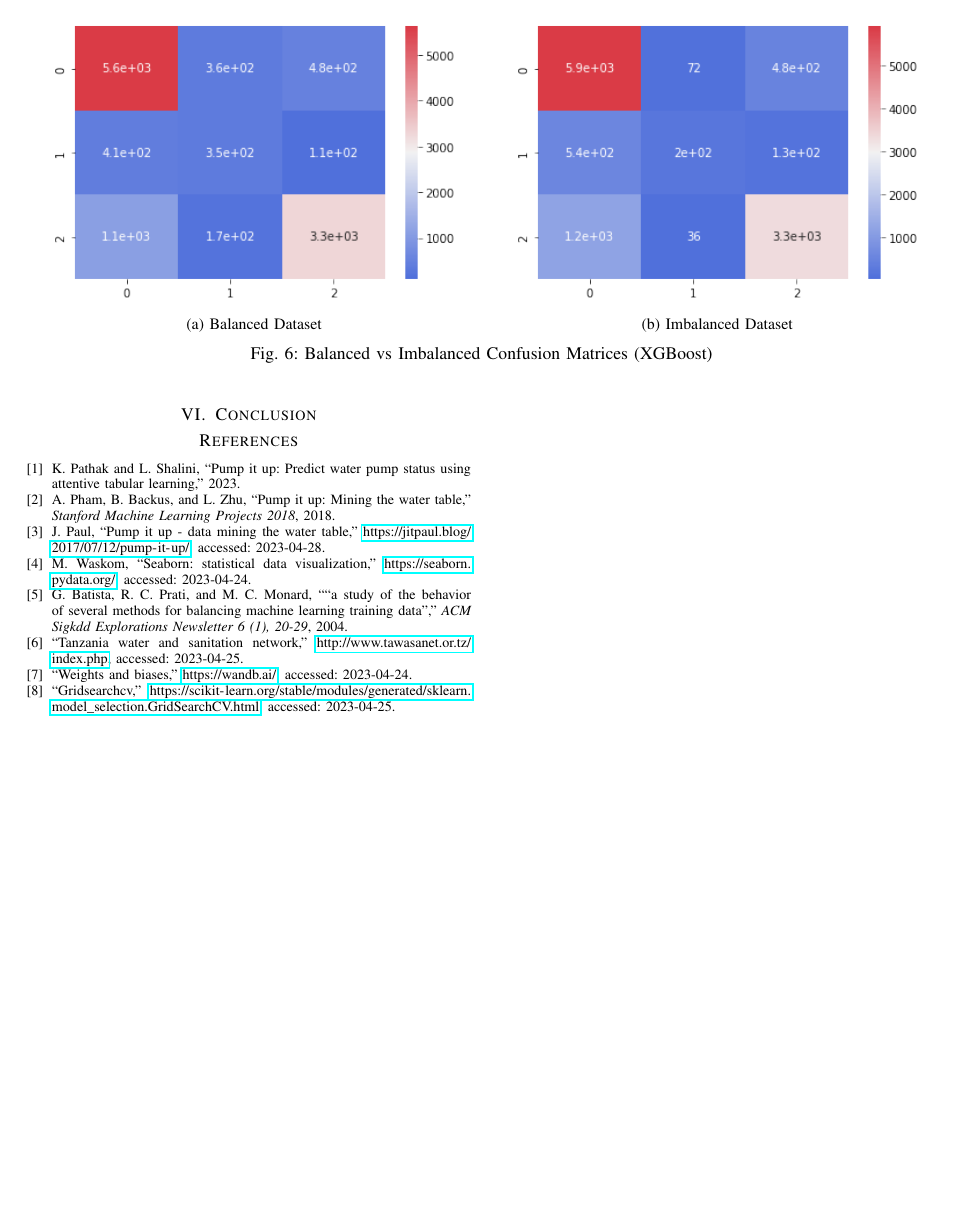
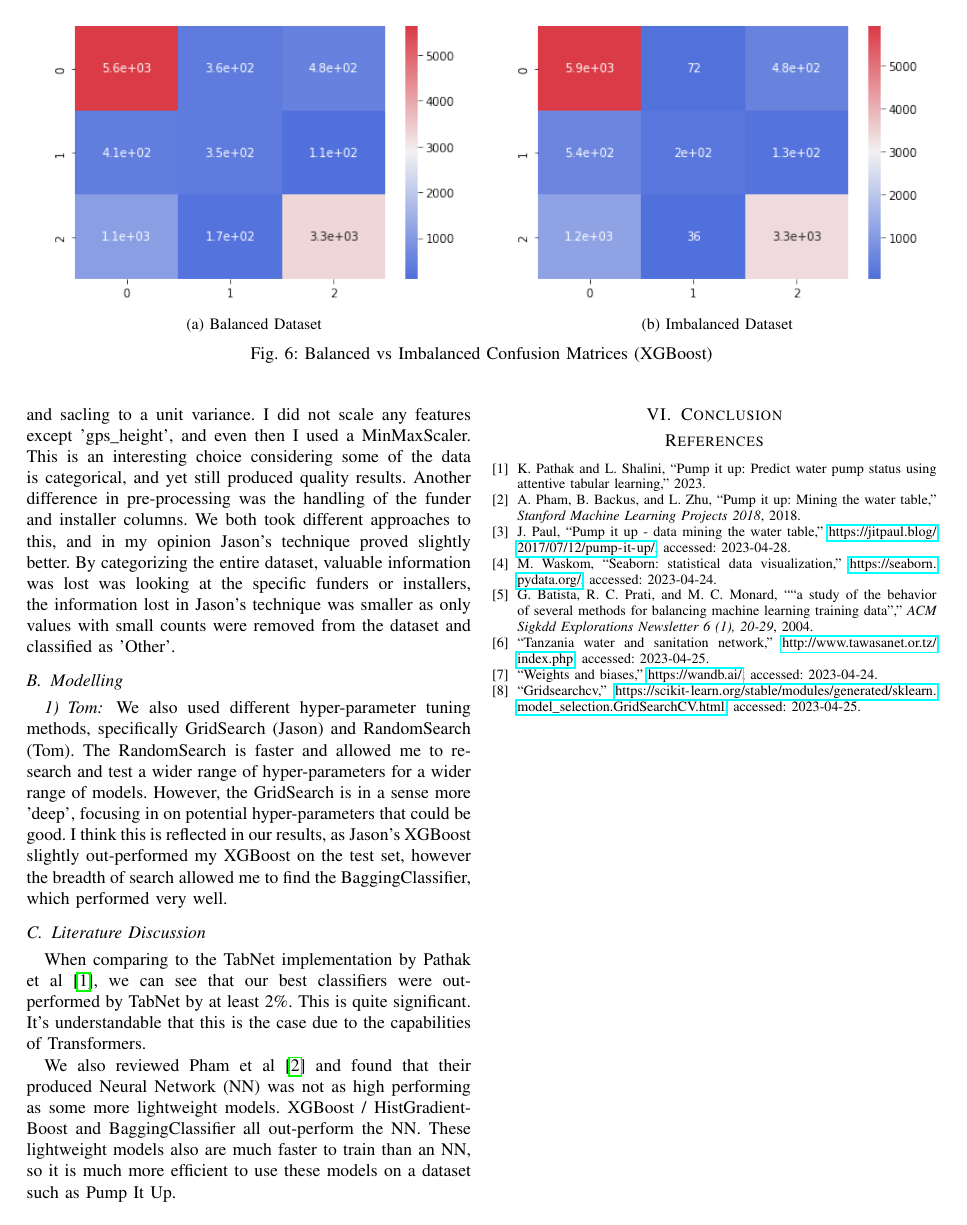
Before and after one commit to JasonErwin/dma-project, a LaTeX paper (reports/main_report/COMP4030_CW2_REPORT.tex): page 6 of 6. Compiled offline with pdfLaTeX; a missing font is replaced by an installed copy or a similar font; a LaTeX package or settings file that is missing is left out.

Commit message:
updates to report + weighted voting classifier

```diff
--- a/reports/main_report/COMP4030_CW2_REPORT.tex
+++ b/reports/main_report/COMP4030_CW2_REPORT.tex
@@ -365,4 +367,19 @@ In this section, we discuss the results of our analysis. We compare each of our
 \subsubsection{Tom}
+
+Myself and Jason used many different approaches throughout the project. One example of this is his use of a StandardScaler. He scaled every feature by removing the mean and sacling to a unit variance. I did not scale any features except 'gps\_height', and even then I used a MinMaxScaler. This is an interesting choice considering some of the data is categorical, and yet still produced quality results. Another difference in pre-processing was the handling of the funder and installer columns. We both took different approaches to this, and in my opinion Jason's technique proved slightly better. By categorizing the entire dataset, valuable information was lost was looking at the specific funders or installers, the information lost in Jason's technique was smaller as only values with small counts were removed from the dataset and classified as 'Other'.
+
+
+\subsection{Modelling}
+
+\subsubsection{Tom}
+
+We also used different hyper-parameter tuning methods, specifically GridSearch (Jason) and RandomSearch (Tom). The RandomSearch is faster and allowed me to research and test a wider range of hyper-parameters for a wider range of models. However, the GridSearch is in a sense more 'deep', focusing in on potential hyper-parameters that could be good. I think this is reflected in our results, as Jason's XGBoost slightly out-performed my XGBoost on the test set, however the breadth of search allowed me to find the BaggingClassifier, which performed very well.
+
+\subsection{Literature Discussion}
+
+When comparing to the TabNet implementation by Pathak et al \cite{pathak2023pump}, we can see that our best classifiers were out-performed by TabNet by at least 2\%. This is quite significant. It's understandable that this is the case due to the capabilities of Transformers.
+
+We also reviewed Pham et al \cite{Pham_2018} and found that their produced Neural Network (NN) was not as high performing as some more lightweight models. XGBoost / HistGradientBoost and BaggingClassifier all out-perform the NN. These lightweight models also are much faster to train than an NN, so it is much more efficient to use these models on a dataset such as Pump It Up.
 
 \section{Conclusion}
 
```
Also changed, not shown: reports/main_report/refs.bib (+1 -1 lines), reports/main_report/COMP4030_CW2_REPORT.pdf, reports/main_report/COMP4030_CW2_REPORT.tex (2 more changed lines), 1 other file.
